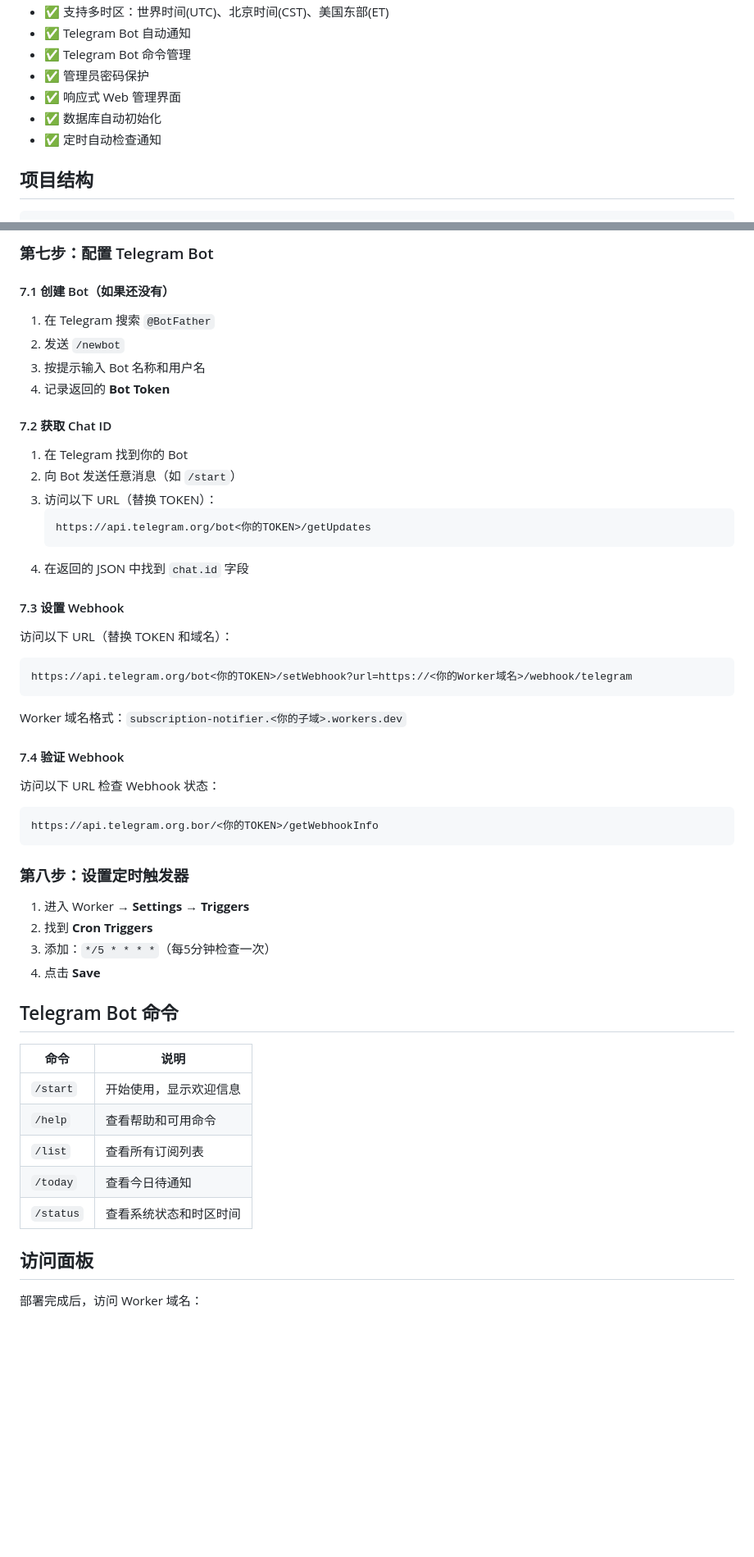
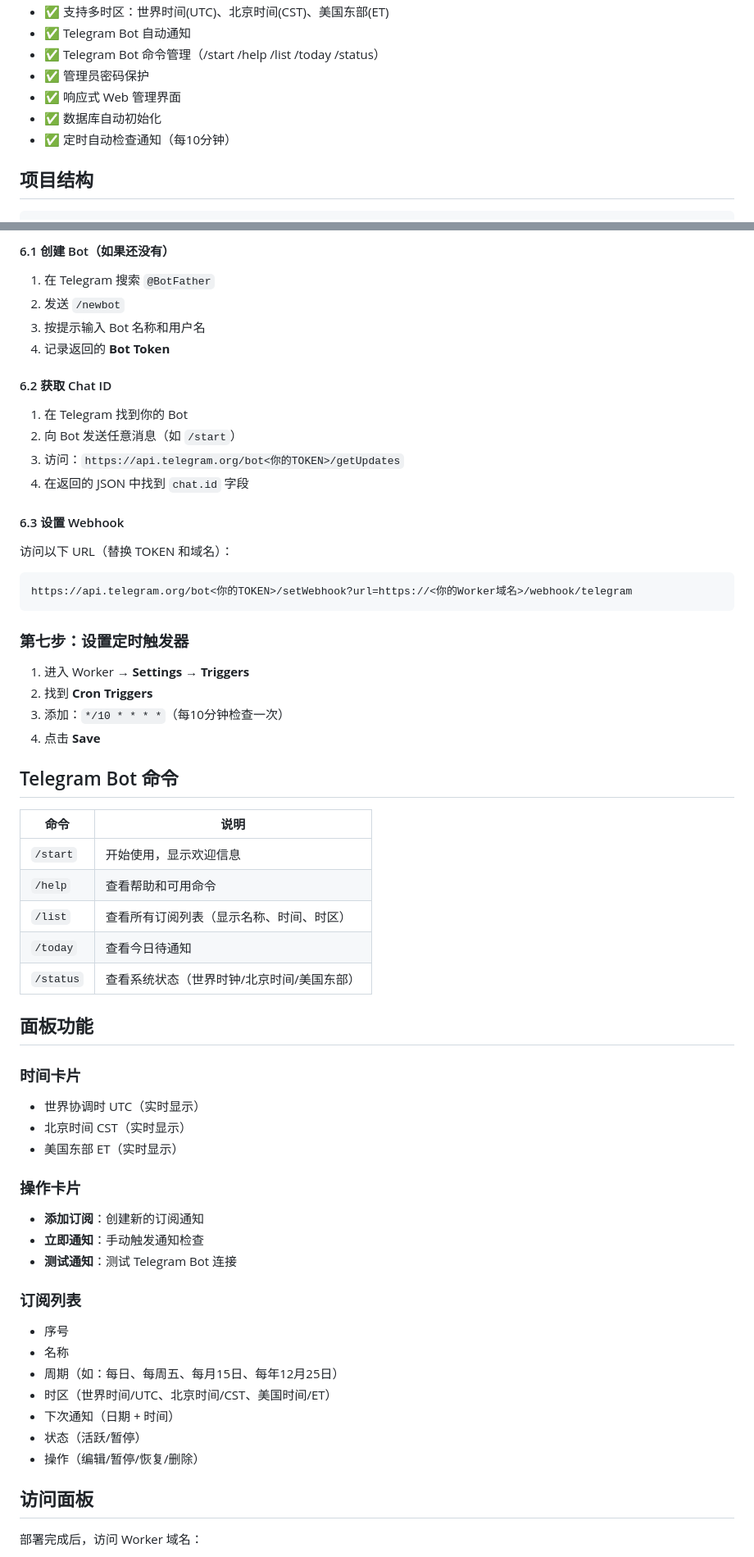
Before and after one commit to SRSGMOE/subnotify, a Markdown page: README.md, 2 parts joined by grey strips. Shown at 82% size. GitHub-like rendering; blank space fills up the shorter version.

````diff
--- a/README.md
+++ b/README.md
@@ -10,10 +10,10 @@
 - ✅ 支持多时区：世界时间(UTC)、北京时间(CST)、美国东部(ET)
 - ✅ Telegram Bot 自动通知
-- ✅ Telegram Bot 命令管理
+- ✅ Telegram Bot 命令管理（/start /help /list /today /status）
 - ✅ 管理员密码保护
 - ✅ 响应式 Web 管理界面
 - ✅ 数据库自动初始化
-- ✅ 定时自动检查通知
+- ✅ 定时自动检查通知（每10分钟）
 
 ## 项目结构
 
@@ -132,44 +118,30 @@ git push -u origin main
 
-### 第七步：配置 Telegram Bot
-
-#### 7.1 创建 Bot（如果还没有）
+#### 6.1 创建 Bot（如果还没有）
 
 1. 在 Telegram 搜索 `@BotFather`
 2. 发送 `/newbot`
 3. 按提示输入 Bot 名称和用户名
 4. 记录返回的 **Bot Token**
 
-#### 7.2 获取 Chat ID
+#### 6.2 获取 Chat ID
 
 1. 在 Telegram 找到你的 Bot
 2. 向 Bot 发送任意消息（如 `/start`）
-3. 访问以下 URL（替换 TOKEN）：
-   ```
-   https://api.telegram.org/bot<你的TOKEN>/getUpdates
-   ```
+3. 访问：`https://api.telegram.org/bot<你的TOKEN>/getUpdates`
 4. 在返回的 JSON 中找到 `chat.id` 字段
 
-#### 7.3 设置 Webhook
+#### 6.3 设置 Webhook
 
 访问以下 URL（替换 TOKEN 和域名）：
 ```
 https://api.telegram.org/bot<你的TOKEN>/setWebhook?url=https://<你的Worker域名>/webhook/telegram
 ```
 
-Worker 域名格式：`subscription-notifier.<你的子域>.workers.dev`
-
-#### 7.4 验证 Webhook
-
-访问以下 URL 检查 Webhook 状态：
-```
-https://api.telegram.org.bor/<你的TOKEN>/getWebhookInfo
-```
-
-### 第八步：设置定时触发器
+### 第七步：设置定时触发器
 
 1. 进入 Worker → **Settings** → **Triggers**
 2. 找到 **Cron Triggers**
-3. 添加：`*/5 * * * *`（每5分钟检查一次）
+3. 添加：`*/10 * * * *`（每10分钟检查一次）
 4. 点击 **Save**
 
 ## Telegram Bot 命令
@@ -178,9 +150,30 @@ https://api.telegram.org.bor/<你的TOKEN>/getWebhookInfo
 |------|------|
 | `/start` | 开始使用，显示欢迎信息 |
 | `/help` | 查看帮助和可用命令 |
-| `/list` | 查看所有订阅列表 |
+| `/list` | 查看所有订阅列表（显示名称、时间、时区） |
 | `/today` | 查看今日待通知 |
-| `/status` | 查看系统状态和时区时间 |
+| `/status` | 查看系统状态（世界时钟/北京时间/美国东部） |
+
+## 面板功能
+
+### 时间卡片
+- 世界协调时 UTC（实时显示）
+- 北京时间 CST（实时显示）
+- 美国东部 ET（实时显示）
+
+### 操作卡片
+- **添加订阅**：创建新的订阅通知
+- **立即通知**：手动触发通知检查
+- **测试通知**：测试 Telegram Bot 连接
+
+### 订阅列表
+- 序号
+- 名称
+- 周期（如：每日、每周五、每月15日、每年12月25日）
+- 时区（世界时间/UTC、北京时间/CST、美国时间/ET）
+- 下次通知（日期 + 时间）
+- 状态（活跃/暂停）
+- 操作（编辑/暂停/恢复/删除）
 
 ## 访问面板
 
````
Also changed, not shown: other parts of README.md (+28 -42 lines).
